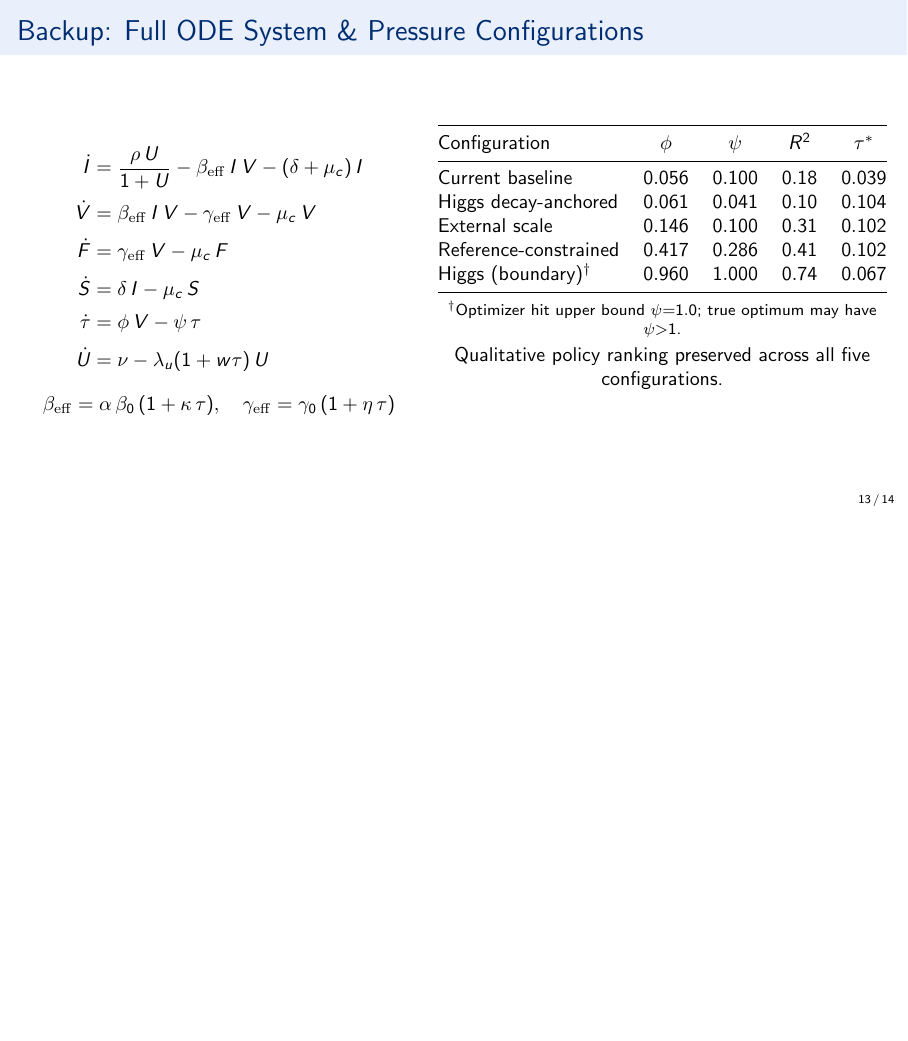
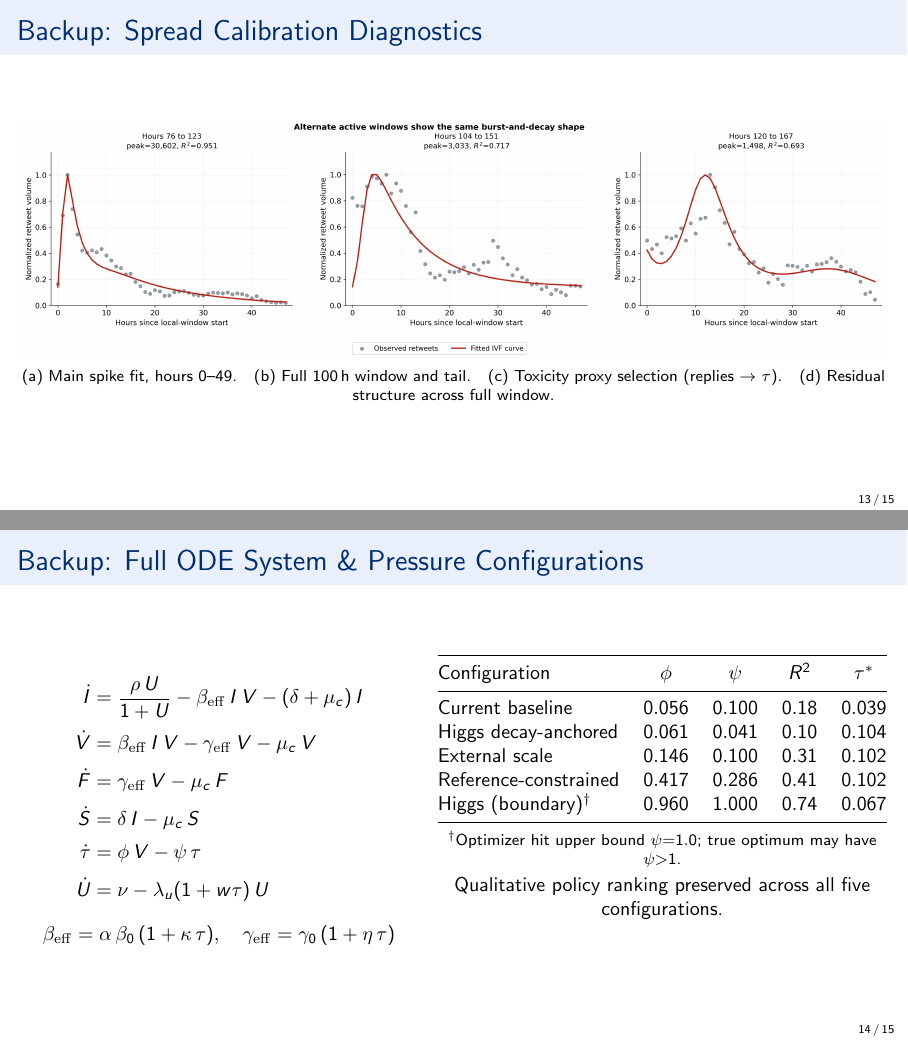
Before and after one commit to n33levo/apm348_project, LaTeX slides (presentation.tex): page 13 of 14 before the commit and pages 13 and 14 of 15 after it, the two joined at a grey line, the shorter picture padded with empty space. Compiled offline with pdfLaTeX.

Commit message:
add higgs window validation backup slide

```diff
--- a/presentation.tex
+++ b/presentation.tex
@@ -427,6 +427,18 @@ Lifecycles on Social Media with Toxicity Feedback}
 % ─── backup slides ────────────────────────────────────────────────────────────
 \appendix
 
+\begin{frame}{Backup: Spread Calibration Diagnostics}
+  \centering
+  \includegraphics[width=\linewidth,height=0.82\textheight,keepaspectratio]{higgs_window_validation.png}
+
+  \vspace{0.2em}
+  \scriptsize
+  (a) Main spike fit, hours 0--49.\quad
+  (b) Full 100\,h window and tail.\quad
+  (c) Toxicity proxy selection (replies $\to$ $\tau$).\quad
+  (d) Residual structure across full window.
+\end{frame}
+
 \begin{frame}{Backup: Full ODE System \& Pressure Configurations}
   \begin{columns}[T]
     \begin{column}{0.46\textwidth}
```
